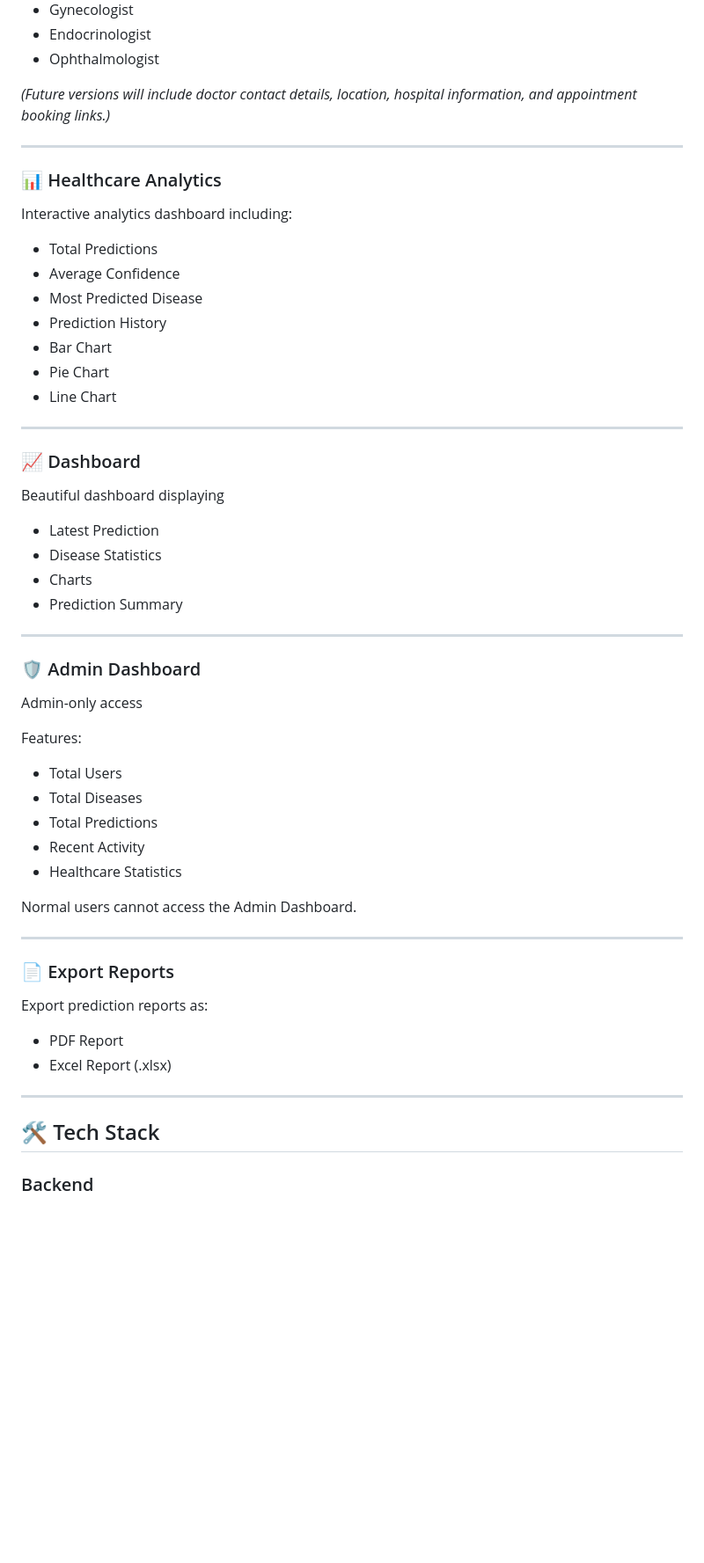
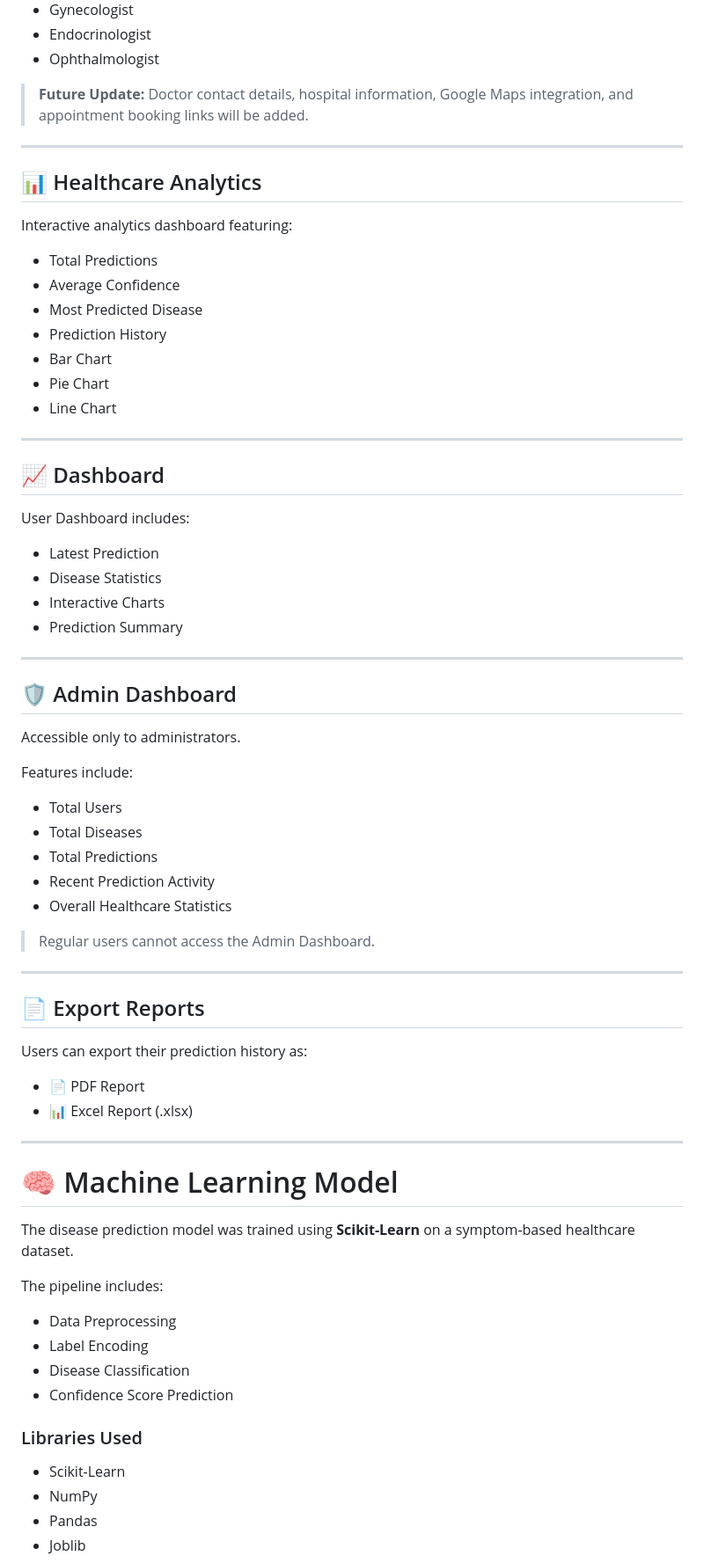
Before and after one commit to Jiten28/AI-Healthcare-Recommendation-System, a Markdown page: README.md, the part around one of its changes. Shown at 88% size. GitHub-like rendering; blank space fills up the shorter version.

Commit message:
Revise README for improved clarity and detail
Updated README.md to enhance clarity and detail in features, installation instructions, and author information.

```diff
--- a/README.md
+++ b/README.md
@@ -48,13 +62,13 @@ Provides specialist recommendations such as:
 - Endocrinologist
 - Ophthalmologist
 
-*(Future versions will include doctor contact details, location, hospital information, and appointment booking links.)*
+> **Future Update:** Doctor contact details, hospital information, Google Maps integration, and appointment booking links will be added.
 
 ---
 
-### 📊 Healthcare Analytics
+## 📊 Healthcare Analytics
 
-Interactive analytics dashboard including:
+Interactive analytics dashboard featuring:
 
 - Total Predictions
 - Average Confidence
@@ -66,42 +80,57 @@ Interactive analytics dashboard including:
 
 ---
 
-### 📈 Dashboard
+## 📈 Dashboard
 
-Beautiful dashboard displaying
+User Dashboard includes:
 
 - Latest Prediction
 - Disease Statistics
-- Charts
+- Interactive Charts
 - Prediction Summary
 
 ---
 
-### 🛡 Admin Dashboard
+## 🛡️ Admin Dashboard
 
-Admin-only access
+Accessible only to administrators.
 
-Features:
+Features include:
 
 - Total Users
 - Total Diseases
 - Total Predictions
-- Recent Activity
-- Healthcare Statistics
+- Recent Prediction Activity
+- Overall Healthcare Statistics
 
-Normal users cannot access the Admin Dashboard.
+> Regular users cannot access the Admin Dashboard.
 
 ---
 
-### 📄 Export Reports
+## 📄 Export Reports
 
-Export prediction reports as:
+Users can export their prediction history as:
 
-- PDF Report
-- Excel Report (.xlsx)
+- 📄 PDF Report
+- 📊 Excel Report (.xlsx)
 
 ---
 
-## 🛠 Tech Stack
+# 🧠 Machine Learning Model
 
-### Backend
+The disease prediction model was trained using **Scikit-Learn** on a symptom-based healthcare dataset.
+
+The pipeline includes:
+
+- Data Preprocessing
+- Label Encoding
+- Disease Classification
+- Confidence Score Prediction
+
+### Libraries Used
+
+- Scikit-Learn
+- NumPy
+- Pandas
+- Joblib
+
```
Also changed, not shown: other parts of README.md (+137 -67 lines).
